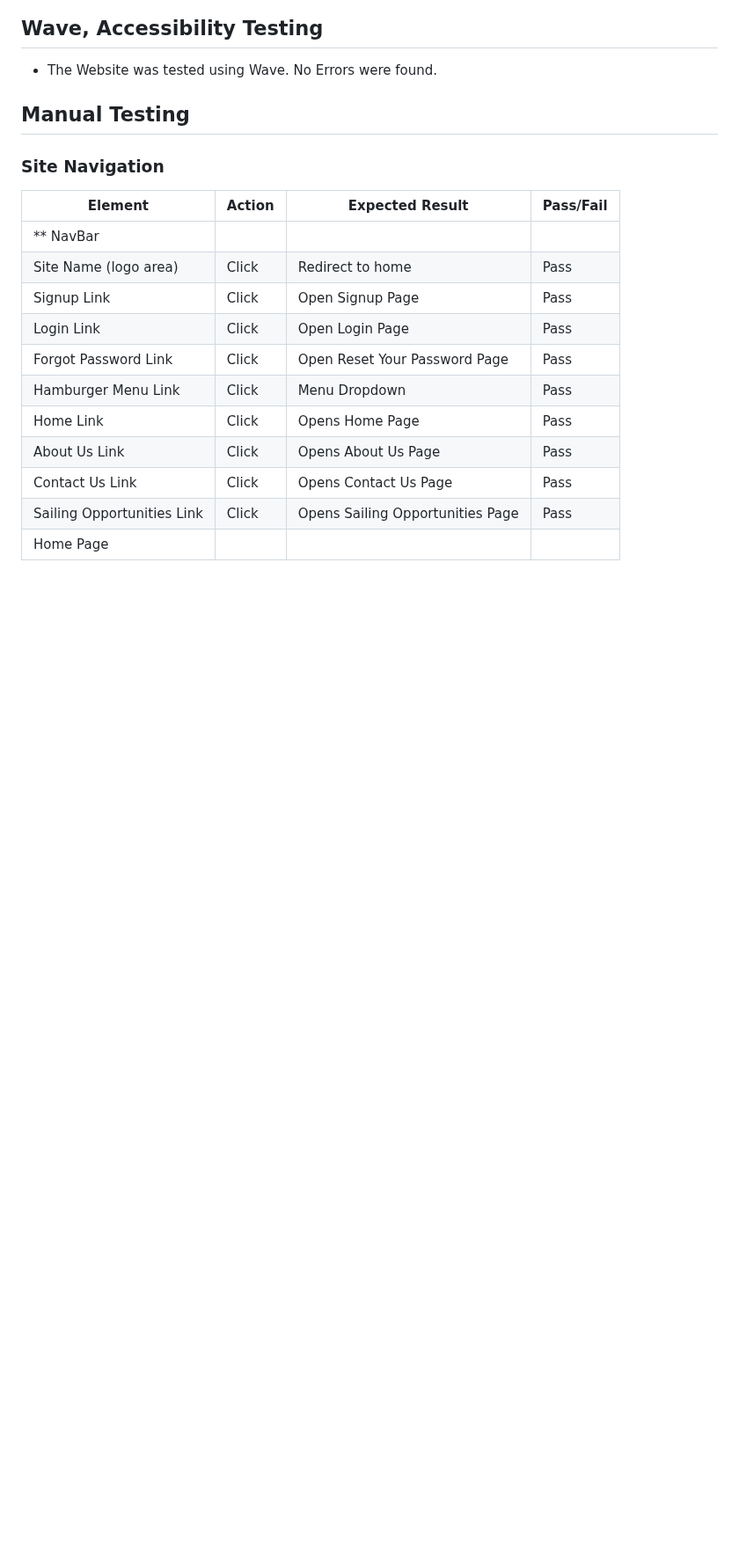
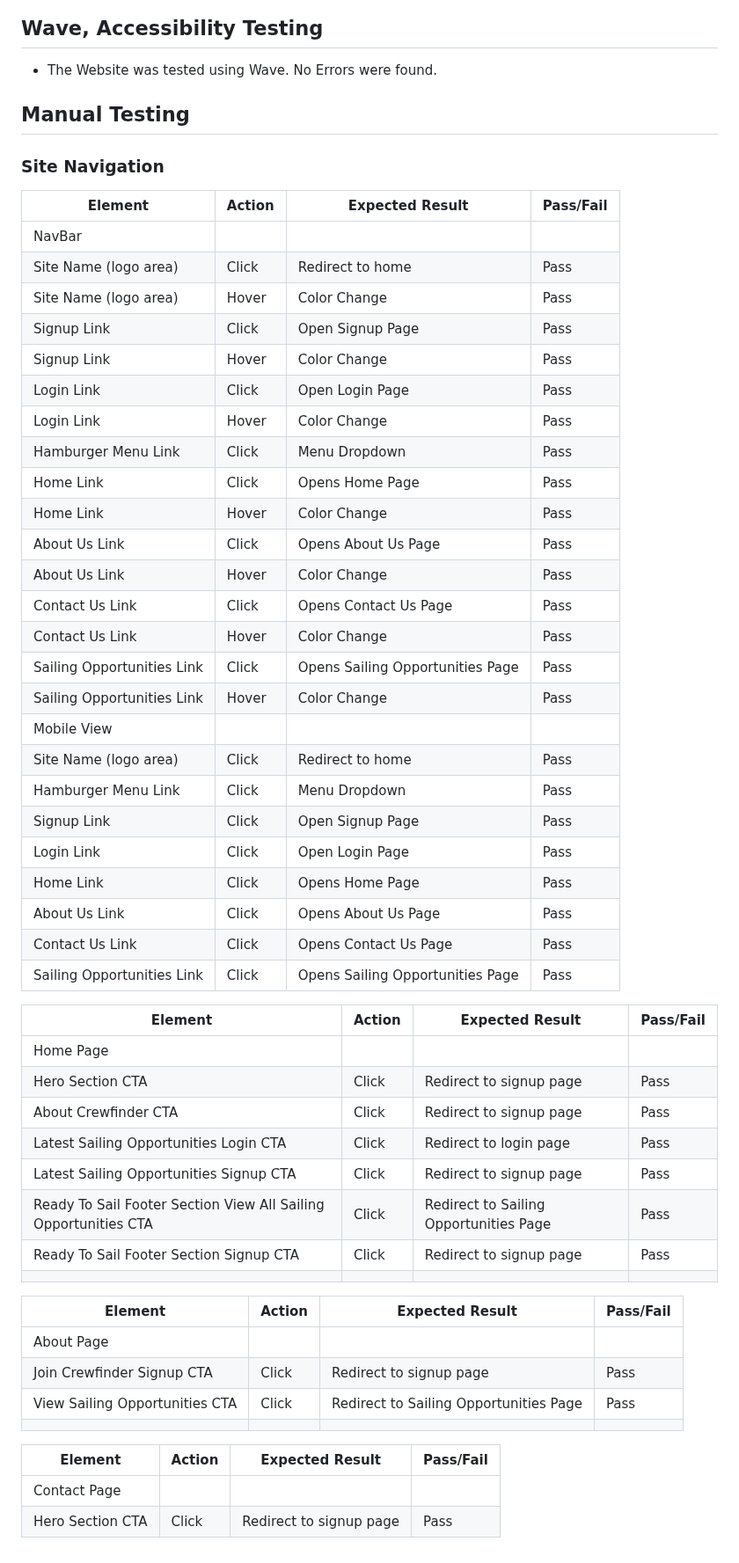
Before and after one commit to doyle-kfd/CrewFinder, a Markdown page: TESTING.md, the part around the change. Shown at 88% size. Drawn GitHub-style; blank space fills up the shorter version.

Commit message:
Testing: completed site nav manual testing

```diff
--- a/TESTING.md
+++ b/TESTING.md
@@ -480,14 +480,53 @@ This setup ensures consistent and reusable test data across test cases.
 ### Site Navigation
 | Element                      | Action     | Expected Result                                                    | Pass/Fail |
 |------------------------------|------------|--------------------------------------------------------------------|-----------|
-| ** NavBar                    |            |                                                                    |           |
+| NavBar                       |            |                                                                    |           |
 | Site Name (logo area)        | Click      | Redirect to home                                                   | Pass      |
+| Site Name (logo area)        | Hover      | Color Change                                                       | Pass      |
+| Signup Link                  | Click      | Open Signup Page                                                   | Pass      |
+| Signup Link                  | Hover      | Color Change                                                       | Pass      |
+| Login Link                   | Click      | Open Login Page                                                    | Pass      |
+| Login Link                   | Hover      | Color Change                                                       | Pass      |
+| Hamburger Menu Link          | Click      | Menu Dropdown                                                      | Pass      |
+| Home Link                    | Click      | Opens Home Page                                                    | Pass      |
+| Home Link                    | Hover      | Color Change                                                       | Pass      |
+| About Us Link                | Click      | Opens About Us Page                                                | Pass      |
+| About Us Link                | Hover      | Color Change                                                       | Pass      |
+| Contact Us Link              | Click      | Opens Contact Us Page                                              | Pass      |
+| Contact Us Link              | Hover      | Color Change                                                       | Pass      |
+| Sailing Opportunities Link   | Click      | Opens Sailing Opportunities Page                                   | Pass      |
+| Sailing Opportunities Link   | Hover      | Color Change                                                       | Pass      |
+| Mobile View                  |            |                                                                    |           |
+| Site Name (logo area)        | Click      | Redirect to home                                                   | Pass      |
+| Hamburger Menu Link          | Click      | Menu Dropdown                                                      | Pass      |
 | Signup Link                  | Click      | Open Signup Page                                                   | Pass      |
 | Login Link                   | Click      | Open Login Page                                                    | Pass      |
-| Forgot Password Link         | Click      | Open Reset Your Password Page                                      | Pass      |
-| Hamburger Menu Link          | Click      | Menu Dropdown                                                      | Pass      |
 | Home Link                    | Click      | Opens Home Page                                                    | Pass      |
 | About Us Link                | Click      | Opens About Us Page                                                | Pass      |
 | Contact Us Link              | Click      | Opens Contact Us Page                                              | Pass      |
 | Sailing Opportunities Link   | Click      | Opens Sailing Opportunities Page                                   | Pass      |
+
+
+
+| Element                      | Action     | Expected Result                                                    | Pass/Fail |
+|------------------------------|------------|--------------------------------------------------------------------|-----------|
 | Home Page                    |            |                                                                    |           |
+| Hero Section CTA                             |   Click         |        Redirect to signup page                | Pass          |
+| About Crewfinder CTA                             |   Click         |        Redirect to signup page                | Pass          |
+| Latest Sailing Opportunities Login CTA                             |   Click         |        Redirect to login page                | Pass          |
+| Latest Sailing Opportunities Signup CTA                             |   Click         |        Redirect to signup page                | Pass          |
+| Ready To Sail Footer Section View All Sailing Opportunities CTA                             |   Click         |        Redirect to Sailing Opportunities Page                 | Pass          |
+| Ready To Sail Footer Section Signup CTA                            |   Click         |        Redirect to signup page                | Pass          |
+|                              |            |                                                                    |           |
+
+| Element                      | Action     | Expected Result                                                    | Pass/Fail |
+|------------------------------|------------|--------------------------------------------------------------------|-----------|
+| About  Page                    |            |                                                                    |           |
+| Join Crewfinder Signup CTA                             |   Click         |        Redirect to signup page                | Pass          |
+| View Sailing Opportunities CTA                             |   Click         |        Redirect to Sailing Opportunities Page                 | Pass          |
+|                              |            |                                                                    |           |
+
+| Element                      | Action     | Expected Result                                                    | Pass/Fail |
+|------------------------------|------------|--------------------------------------------------------------------|-----------|
+| Contact Page                    |            |                                                                    |           |
+| Hero Section CTA                             |   Click         |        Redirect to signup page                | Pass          |
```
